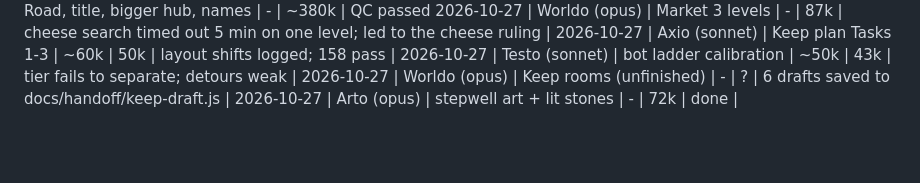
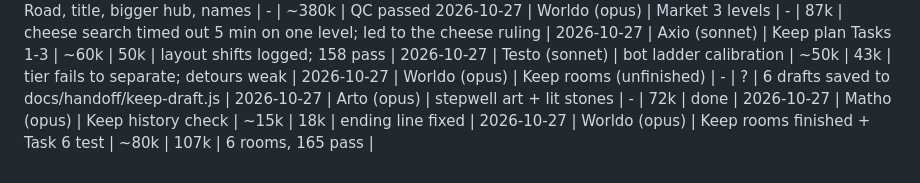
Before and after one commit to kyle-tracy/mathblox, a Markdown page: docs/budget.md, the part around the change. GitHub-like rendering; blank space fills up the shorter version.

Commit message:
CEO: budget lines
Co-Authored-By: Claude Opus 5.5 <noreply@anthropic.com>

```diff
--- a/docs/budget.md
+++ b/docs/budget.md
@@ -53,3 +53,5 @@ date | agent | task | est | actual | note
 2026-10-27 | Testo (sonnet) | bot ladder calibration | ~50k | 43k | tier fails to separate; detours weak |
 2026-10-27 | Worldo (opus) | Keep rooms (unfinished) | - | ? | 6 drafts saved to docs/handoff/keep-draft.js |
 2026-10-27 | Arto (opus) | stepwell art + lit stones | - | 72k | done |
+2026-10-27 | Matho (opus) | Keep history check | ~15k | 18k | ending line fixed |
+2026-10-27 | Worldo (opus) | Keep rooms finished + Task 6 test | ~80k | 107k | 6 rooms, 165 pass |
```
